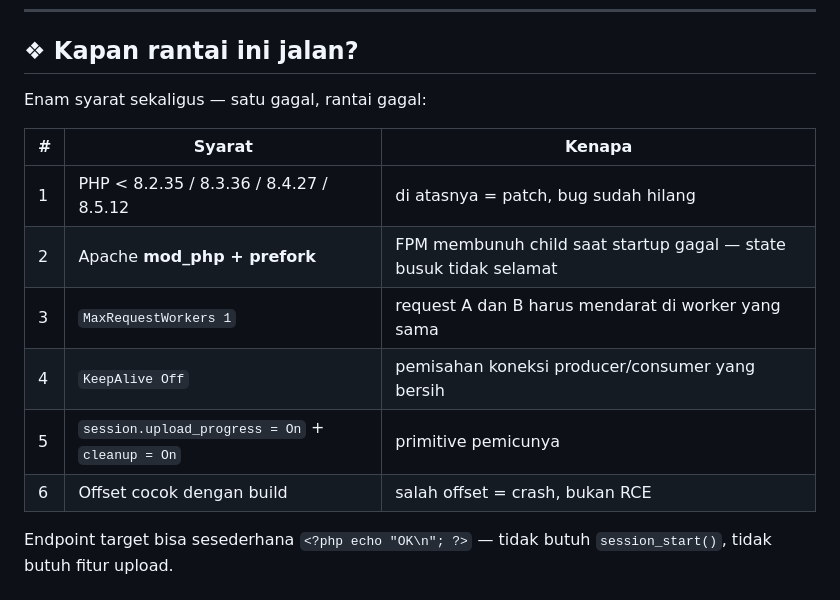
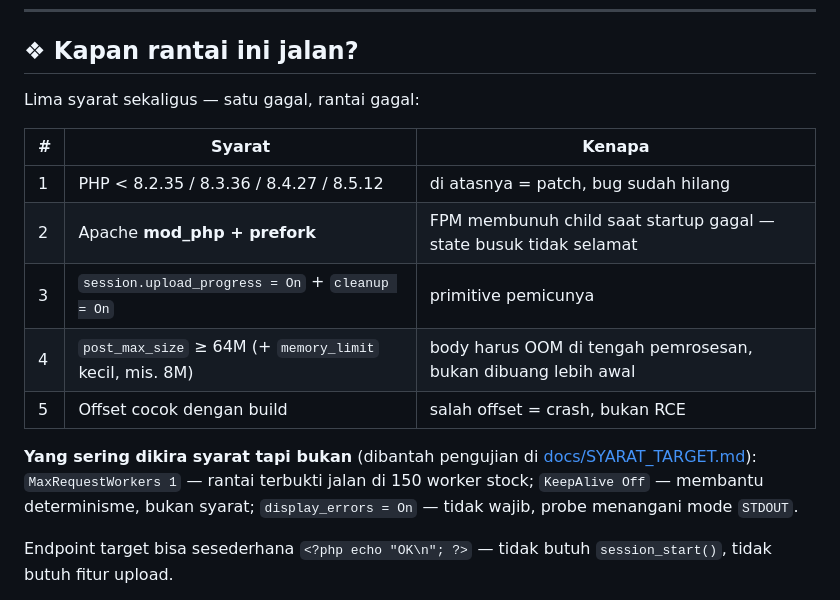
Before and after one commit to ArioVeisa/php2shell, a Markdown page: README.md, the part around the change. Drawn GitHub-style.

Commit message:
docs: koreksi tabel syarat — worker pinning & KeepAlive bukan syarat
sesuaikan dengan pengujian di docs/SYARAT_TARGET.md:
- MaxRequestWorkers 1 dibantah (rantai jalan di 150 worker stock)
- KeepAlive Off = determinisme, bukan syarat
- display_errors On tidak wajib (probe menangani STDOUT)
- syarat yang benar: post_max_size >= 64M dengan memory_limit kecil

```diff
--- a/README.md
+++ b/README.md
@@ -201,16 +201,21 @@ Semua flag: `php2shell --help`.
 
 ## ❖ Kapan rantai ini jalan?
 
-Enam syarat sekaligus — satu gagal, rantai gagal:
+Lima syarat sekaligus — satu gagal, rantai gagal:
 
 | # | Syarat | Kenapa |
 |---|---|---|
 | 1 | PHP < 8.2.35 / 8.3.36 / 8.4.27 / 8.5.12 | di atasnya = patch, bug sudah hilang |
 | 2 | Apache **mod_php + prefork** | FPM membunuh child saat startup gagal — state busuk tidak selamat |
-| 3 | `MaxRequestWorkers 1` | request A dan B harus mendarat di worker yang sama |
-| 4 | `KeepAlive Off` | pemisahan koneksi producer/consumer yang bersih |
-| 5 | `session.upload_progress = On` + `cleanup = On` | primitive pemicunya |
-| 6 | Offset cocok dengan build | salah offset = crash, bukan RCE |
+| 3 | `session.upload_progress = On` + `cleanup = On` | primitive pemicunya |
+| 4 | `post_max_size` ≥ 64M (+ `memory_limit` kecil, mis. 8M) | body harus OOM di tengah pemrosesan, bukan dibuang lebih awal |
+| 5 | Offset cocok dengan build | salah offset = crash, bukan RCE |
+
+**Yang sering dikira syarat tapi bukan** (dibantah pengujian di
+[docs/SYARAT_TARGET.md](docs/SYARAT_TARGET.md)): `MaxRequestWorkers 1` —
+rantai terbukti jalan di 150 worker stock; `KeepAlive Off` — membantu
+determinisme, bukan syarat; `display_errors = On` — tidak wajib, probe
+menangani mode `STDOUT`.
 
 Endpoint target bisa sesederhana `<?php echo "OK\n"; ?>` — tidak butuh
 `session_start()`, tidak butuh fitur upload.
```
